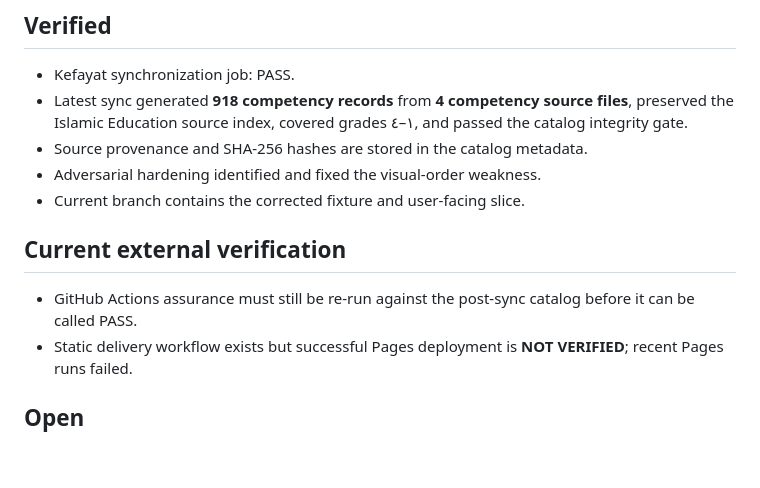
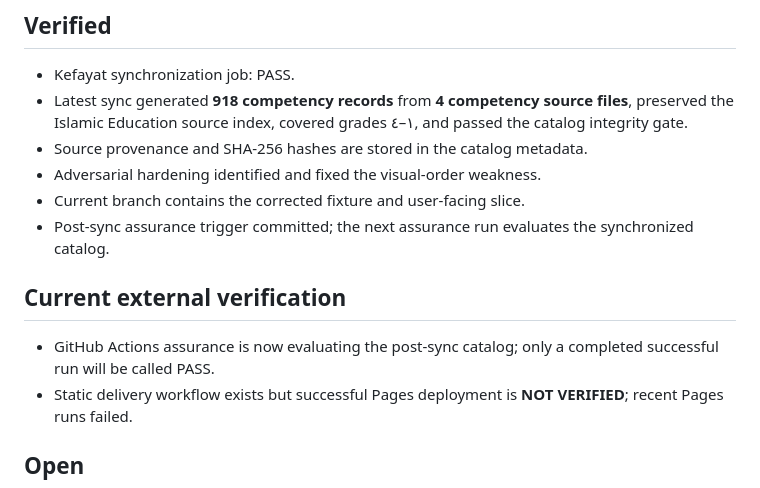
Before and after one commit to smileeyes1/class1-2, a Markdown page: zaytoona/PROJECT_STATE.md, the part around the change. Drawn GitHub-style; blank space fills up the shorter version.

Commit message:
docs(zaytoona): trigger post-sync assurance

```diff
--- a/zaytoona/PROJECT_STATE.md
+++ b/zaytoona/PROJECT_STATE.md
@@ -29,9 +29,10 @@
 - Source provenance and SHA-256 hashes are stored in the catalog metadata.
 - Adversarial hardening identified and fixed the visual-order weakness.
 - Current branch contains the corrected fixture and user-facing slice.
+- Post-sync assurance trigger committed; the next assurance run evaluates the synchronized catalog.
 
 ## Current external verification
-- GitHub Actions assurance must still be re-run against the post-sync catalog before it can be called PASS.
+- GitHub Actions assurance is now evaluating the post-sync catalog; only a completed successful run will be called PASS.
 - Static delivery workflow exists but successful Pages deployment is **NOT VERIFIED**; recent Pages runs failed.
 
 ## Open
```
